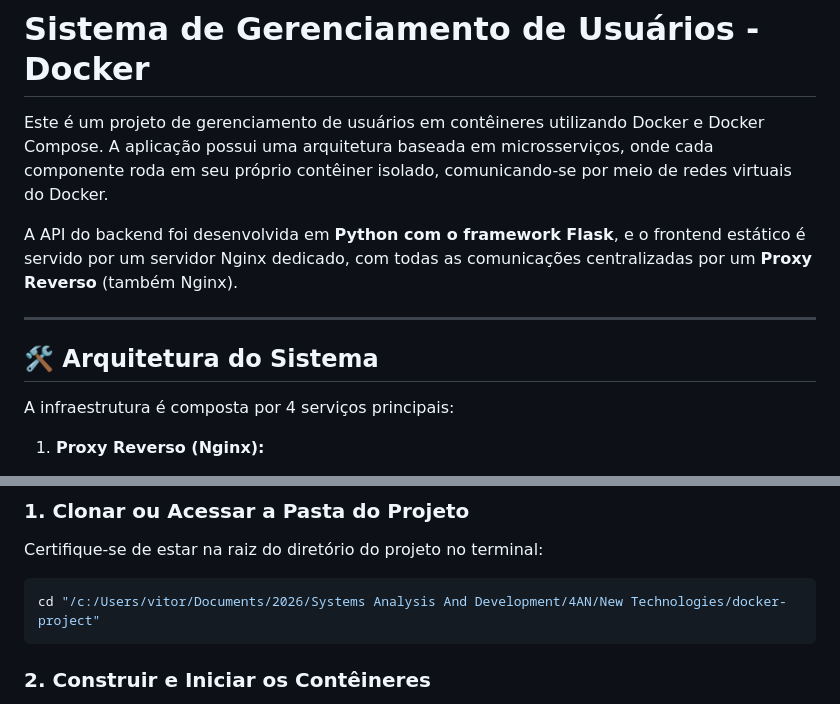
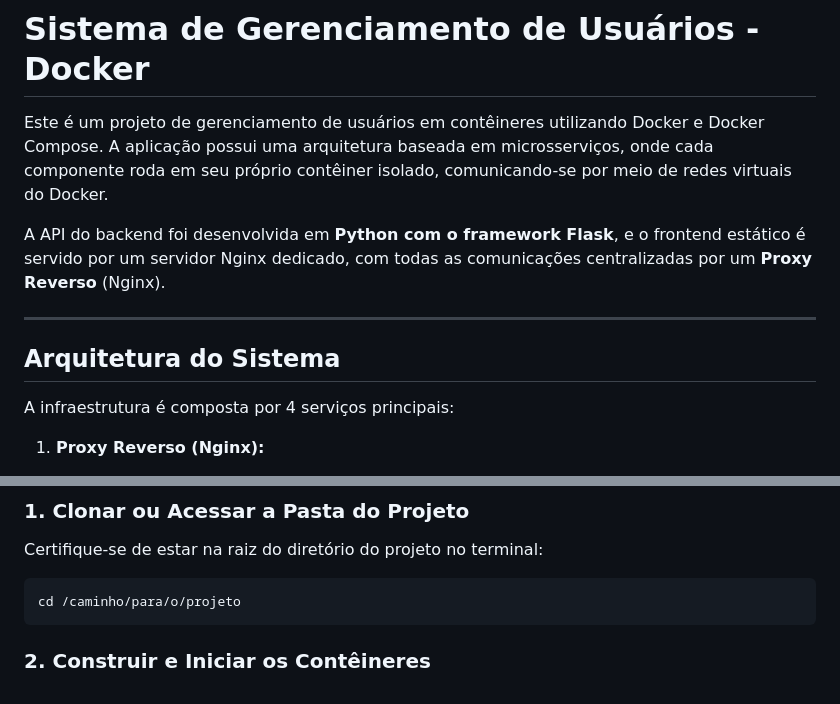
Before and after one commit to VitorArimatea/docker-project, a Markdown page: README.md, 2 parts joined by grey strips. GitHub-like rendering.

Commit message:
docs: refine README

````diff
--- a/README.md
+++ b/README.md
@@ -2,11 +2,11 @@
 
 Este é um projeto de gerenciamento de usuários em contêineres utilizando Docker e Docker Compose. A aplicação possui uma arquitetura baseada em microsserviços, onde cada componente roda em seu próprio contêiner isolado, comunicando-se por meio de redes virtuais do Docker.
 
-A API do backend foi desenvolvida em **Python com o framework Flask**, e o frontend estático é servido por um servidor Nginx dedicado, com todas as comunicações centralizadas por um **Proxy Reverso** (também Nginx).
+A API do backend foi desenvolvida em **Python com o framework Flask**, e o frontend estático é servido por um servidor Nginx dedicado, com todas as comunicações centralizadas por um **Proxy Reverso** (Nginx).
 
 ---
 
-## 🛠️ Arquitetura do Sistema
+## Arquitetura do Sistema
 
 A infraestrutura é composta por 4 serviços principais:
 
@@ -55,7 +55,7 @@ Para executar este projeto, você precisará ter instalado em sua máquina:
 ### 1. Clonar ou Acessar a Pasta do Projeto
 Certifique-se de estar na raiz do diretório do projeto no terminal:
 ```bash
-cd "/c:/Users/vitor/Documents/2026/Systems Analysis And Development/4AN/New Technologies/docker-project"
+cd /caminho/para/o/projeto
 ```
 
 ### 2. Construir e Iniciar os Contêineres
````
Also changed, not shown: other parts of README.md (+2 -2 lines).
